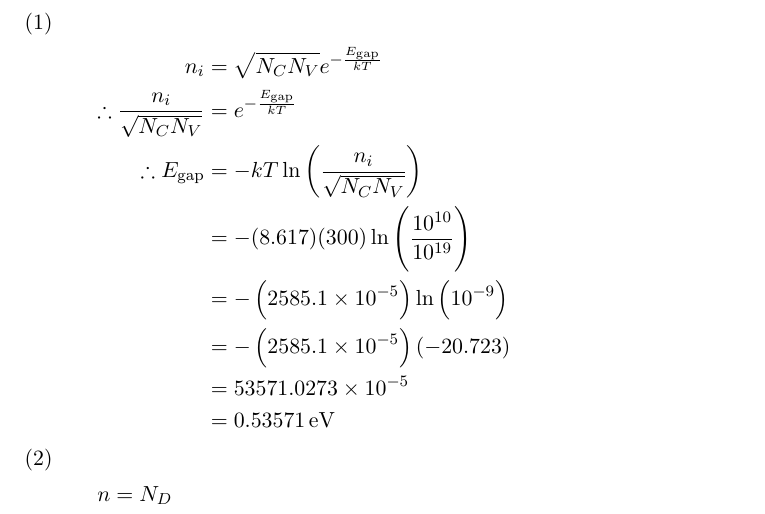
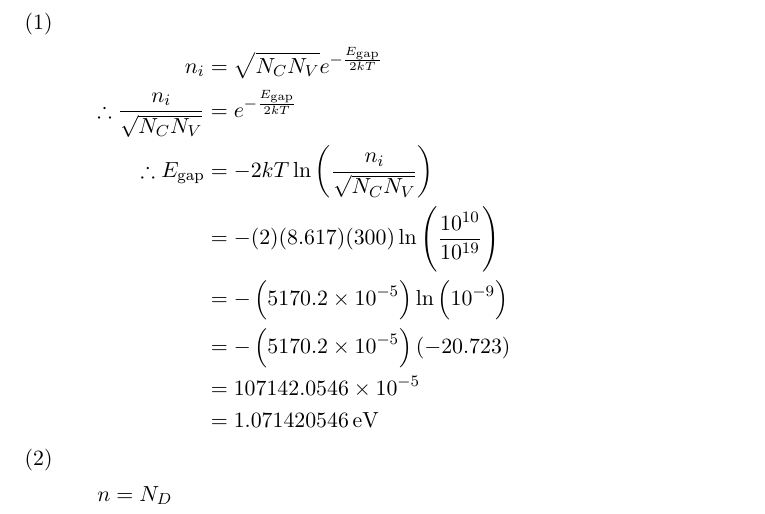
Before and after one commit to aakashjog/Electronic-Devices, a LaTeX problem sheet (Assignments/Assignment 1/Assignment_1.tex): part of page 4 of 4, cut so that both start at the same text. Compiled offline with pdfLaTeX.

Commit message:
Typos corrected

```diff
--- a/Assignments/Assignment 1/Assignment_1.tex
+++ b/Assignments/Assignment 1/Assignment_1.tex
@@ -154,14 +154,14 @@
 	\begin{enumerate}[leftmargin=*]
 		\item
 			\begin{align*}
-				n_i                                   & = \sqrt{N_C N_V} e^{-\frac{E_{\text{gap}}}{k T}}                  \\
-				\therefore \frac{n_i}{\sqrt{N_C N_V}} & = e^{-\frac{E_{\text{gap}}}{k T}}                                 \\
-				\therefore E_{\text{gap}}             & = -k T \ln\left( \frac{n_i}{\sqrt{N_C N_V}} \right)               \\
-                                                                      & = -(8.617) (300) \ln\left( \frac{10^{10}}{10^{19}} \right)        \\
-                                                                      & = -\left( 2585.1 \times 10^{-5} \right) \ln\left( 10^{-9} \right) \\
-                                                                      & = -\left( 2585.1 \times 10^{-5} \right) (-20.723)                 \\
-                                                                      & = 53571.0273 \times 10^{-5}                                       \\
-                                                                      & = 0.53571 \electronvolt
+				n_i                                   & = \sqrt{N_C N_V} e^{-\frac{E_{\text{gap}}}{2 k T}}                \\
+				\therefore \frac{n_i}{\sqrt{N_C N_V}} & = e^{-\frac{E_{\text{gap}}}{2 k T}}                               \\
+				\therefore E_{\text{gap}}             & = -2 k T \ln\left( \frac{n_i}{\sqrt{N_C N_V}} \right)             \\
+                                                                      & = -(2) (8.617) (300) \ln\left( \frac{10^{10}}{10^{19}} \right)    \\
+                                                                      & = -\left( 5170.2 \times 10^{-5} \right) \ln\left( 10^{-9} \right) \\
+                                                                      & = -\left( 5170.2 \times 10^{-5} \right) (-20.723)                 \\
+                                                                      & = 107142.0546 \times 10^{-5}                                      \\
+                                                                      & = 1.071420546 \electronvolt
 			\end{align*}
 		\item
 			\begin{align*}
```
Also changed, not shown: Assignments/Assignment 1/Assignment_1.pdf, Assignments/Assignment 1/Assignment_1.tex (2 more changed lines).
